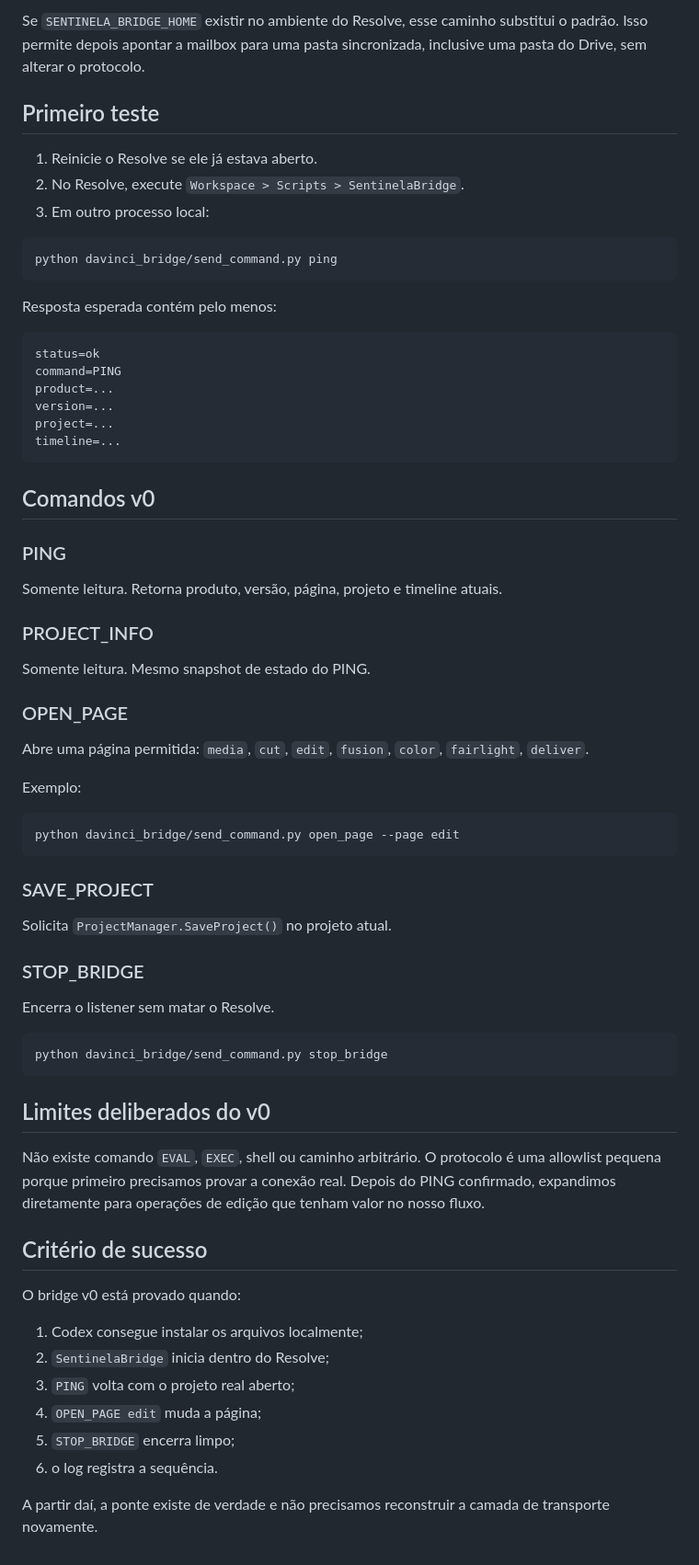
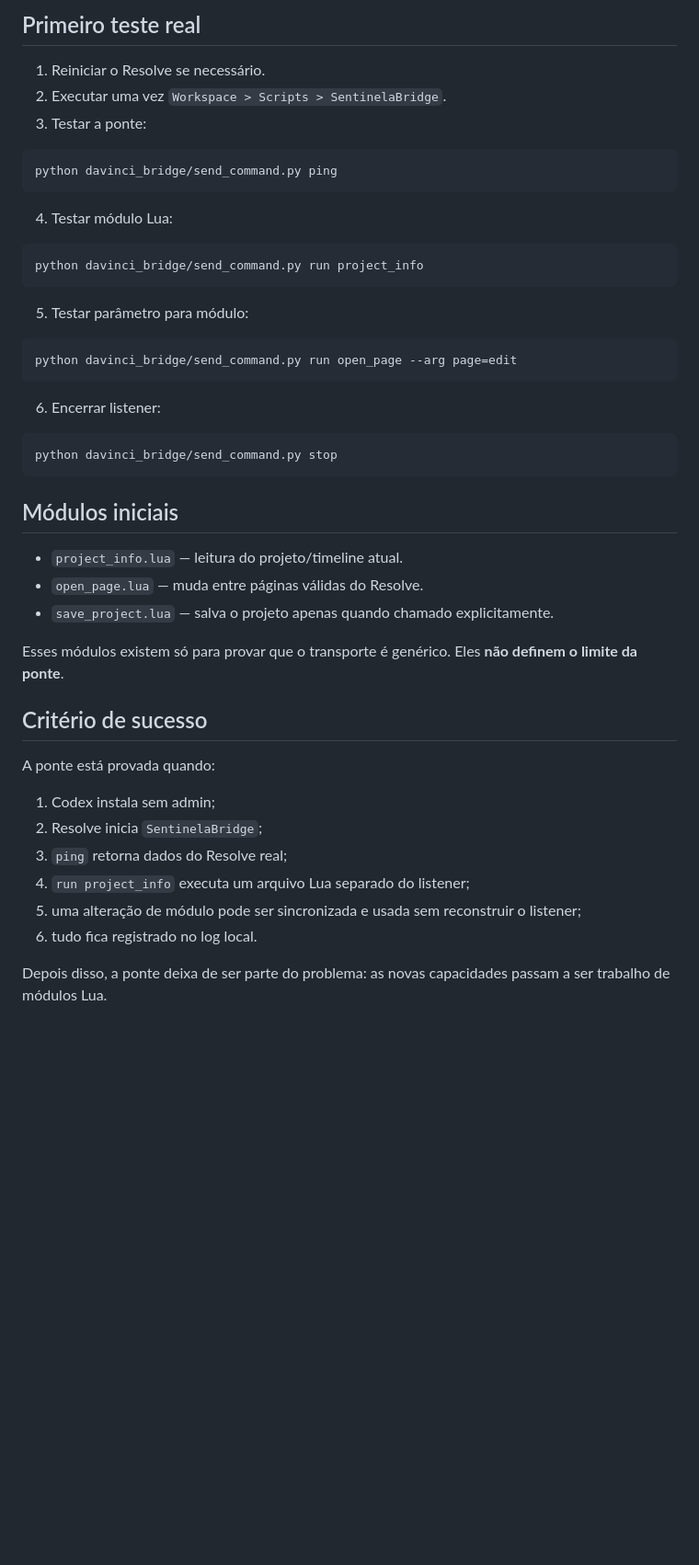
Before and after one commit to santanacontatto-cyber/Teste-Sentinela, a Markdown page: davinci_bridge/README.md, the part around one of its changes. Shown at 92% size. Rendered like a GitHub page; blank space fills up the shorter version.

````diff
--- a/davinci_bridge/README.md
+++ b/davinci_bridge/README.md
@@ -50,73 +82,50 @@ E cria a mailbox:
 ```
 
-Se `SENTINELA_BRIDGE_HOME` existir no ambiente do Resolve, esse caminho substitui o padrão. Isso permite depois apontar a mailbox para uma pasta sincronizada, inclusive uma pasta do Drive, sem alterar o protocolo.
+## Primeiro teste real
 
-## Primeiro teste
-
-1. Reinicie o Resolve se ele já estava aberto.
-2. No Resolve, execute `Workspace > Scripts > SentinelaBridge`.
-3. Em outro processo local:
+1. Reiniciar o Resolve se necessário.
+2. Executar uma vez `Workspace > Scripts > SentinelaBridge`.
+3. Testar a ponte:
 
 ```text
 python davinci_bridge/send_command.py ping
 ```
 
-Resposta esperada contém pelo menos:
+4. Testar módulo Lua:
 
 ```text
-status=ok
-command=PING
-product=...
-version=...
-project=...
-timeline=...
+python davinci_bridge/send_command.py run project_info
 ```
 
-## Comandos v0
-
-### PING
-
-Somente leitura. Retorna produto, versão, página, projeto e timeline atuais.
-
-### PROJECT_INFO
-
-Somente leitura. Mesmo snapshot de estado do PING.
-
-### OPEN_PAGE
-
-Abre uma página permitida: `media`, `cut`, `edit`, `fusion`, `color`, `fairlight`, `deliver`.
-
-Exemplo:
+5. Testar parâmetro para módulo:
 
 ```text
-python davinci_bridge/send_command.py open_page --page edit
+python davinci_bridge/send_command.py run open_page --arg page=edit
 ```
 
-### SAVE_PROJECT
-
-Solicita `ProjectManager.SaveProject()` no projeto atual.
-
-### STOP_BRIDGE
-
-Encerra o listener sem matar o Resolve.
+6. Encerrar listener:
 
 ```text
-python davinci_bridge/send_command.py stop_bridge
+python davinci_bridge/send_command.py stop
 ```
 
-## Limites deliberados do v0
+## Módulos iniciais
 
-Não existe comando `EVAL`, `EXEC`, shell ou caminho arbitrário. O protocolo é uma allowlist pequena porque primeiro precisamos provar a conexão real. Depois do PING confirmado, expandimos diretamente para operações de edição que tenham valor no nosso fluxo.
+- `project_info.lua` — leitura do projeto/timeline atual.
+- `open_page.lua` — muda entre páginas válidas do Resolve.
+- `save_project.lua` — salva o projeto apenas quando chamado explicitamente.
+
+Esses módulos existem só para provar que o transporte é genérico. Eles **não definem o limite da ponte**.
 
 ## Critério de sucesso
 
-O bridge v0 está provado quando:
+A ponte está provada quando:
 
-1. Codex consegue instalar os arquivos localmente;
-2. `SentinelaBridge` inicia dentro do Resolve;
-3. `PING` volta com o projeto real aberto;
-4. `OPEN_PAGE edit` muda a página;
-5. `STOP_BRIDGE` encerra limpo;
-6. o log registra a sequência.
+1. Codex instala sem admin;
+2. Resolve inicia `SentinelaBridge`;
+3. `ping` retorna dados do Resolve real;
+4. `run project_info` executa um arquivo Lua separado do listener;
+5. uma alteração de módulo pode ser sincronizada e usada sem reconstruir o listener;
+6. tudo fica registrado no log local.
 
-A partir daí, a ponte existe de verdade e não precisamos reconstruir a camada de transporte novamente.
+Depois disso, a ponte deixa de ser parte do problema: as novas capacidades passam a ser trabalho de módulos Lua.
````
Also changed, not shown: other parts of davinci_bridge/README.md (+54 -22 lines).
